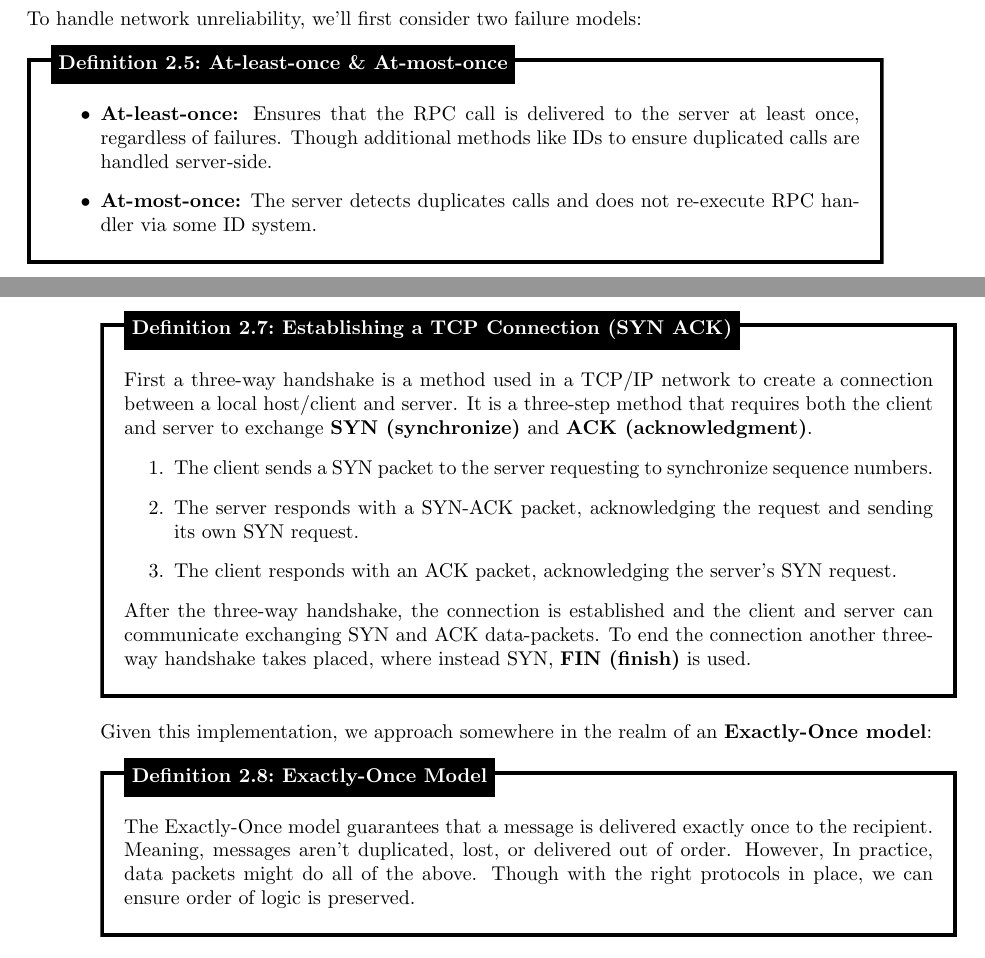
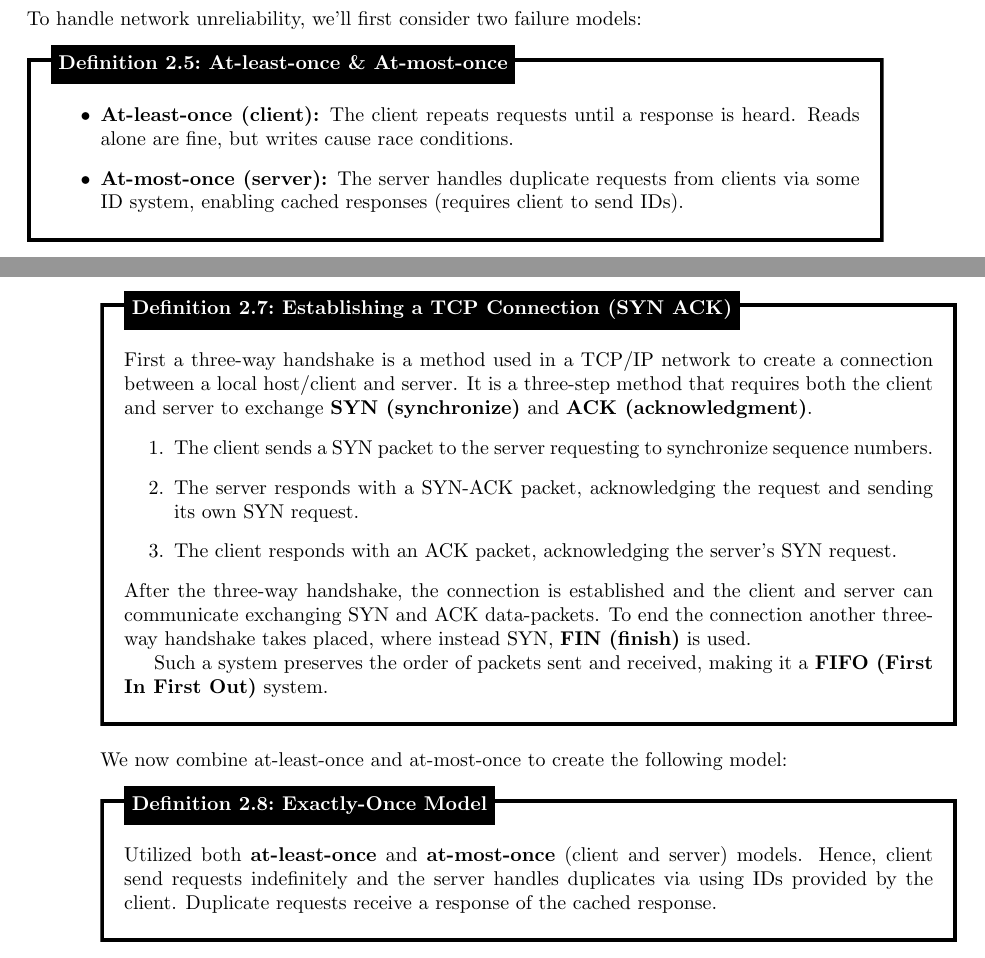
Before and after one commit to Concise-Works/Distributed-Systems, a LaTeX book (main.tex, which reads Sections/rpc/rpc.tex): two parts of pages 15 and 16 of 99, joined at a grey line, cut so that both start at the same text. Compiled offline with pdfLaTeX.

Commit message:
revising definitions for at least at most and exactly failure models

```diff
--- a/Sections/rpc/rpc.tex
+++ b/Sections/rpc/rpc.tex
@@ -107,9 +107,10 @@ To handle network unreliability, we'll first consider two failure models:
 \begin{Def}[At-least-once \& At-most-once]
 
     \begin{itemize}
-        \item \textbf{At-least-once:} Ensures that the RPC call is delivered to the server at least once, regardless of failures. Though additional methods like IDs to ensure duplicated calls are handled server-side.
-        \item \textbf{At-most-once:} The server detects duplicates calls and does not
-        re-execute RPC handler via some ID system.
+        \item \textbf{At-least-once (client):} The client repeats requests until a response is heard.
+        Reads alone are fine, but writes cause race conditions.
+        \item \textbf{At-most-once (server):} The server handles duplicate requests from clients via
+        some ID system, enabling cached responses (requires client to send IDs).
     \end{itemize}
 \end{Def}
 
@@ -147,16 +148,18 @@ Now to discuss briefly how a basic TCP connection is made:
     \noindent
     After the three-way handshake, the connection is established and the client and server can communicate exchanging SYN and ACK data-packets.
     To end the connection another three-way handshake takes placed, where instead SYN, \textbf{FIN (finish)} is used.
+
+    Such a system preserves the order of packets sent and received, making it a \textbf{FIFO (First In First Out)} system.
 \end{Def}
 
 \noindent
-Given this implementation, we approach somewhere in the realm of an \textbf{Exactly-Once model}:
+We now combine at-least-once and at-most-once to create the following model:
 
 \begin{Def}[Exactly-Once Model]
 
-    The Exactly-Once model guarantees that a message is delivered exactly once to the recipient. Meaning, messages aren't duplicated, lost, or delivered out of order.
-    However, In practice, data packets might do all of the above. Though with the right
-    protocols in place, we can ensure order of logic is preserved.
+    Utilized both \textbf{at-least-once} and \textbf{at-most-once} (client and server) models. Hence, client send requests indefinitely and
+    the server handles duplicates via using IDs provided by the client. Duplicate requests
+    receive a response of the cached response.
 \end{Def}
 
 \newpage
```
